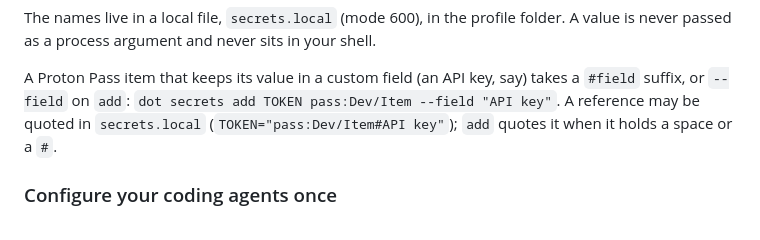
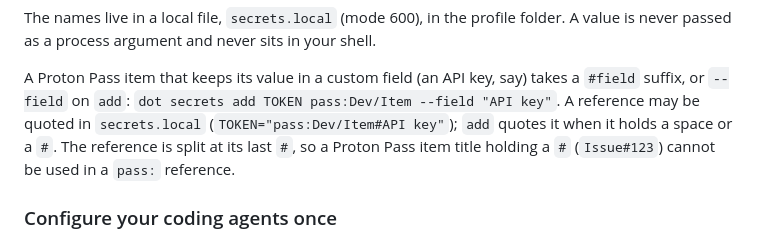
Before and after one commit to fmatsos/dot, a Markdown page: README.md, the part around the change. GitHub-like rendering.

Commit message:
README: a # in a pass title is not supported
Co-Authored-By: Claude Sonnet 5.5 <noreply@anthropic.com>
Claude-Session: https://claude.ai/code/session_015hgatEwx85W5EY8VNUpTJY

```diff
--- a/README.md
+++ b/README.md
@@ -156,7 +156,8 @@ never passed as a process argument and never sits in your shell.
 A Proton Pass item that keeps its value in a custom field (an API key, say) takes a `#field`
 suffix, or `--field` on `add`: `dot secrets add TOKEN pass:Dev/Item --field "API key"`. A reference
 may be quoted in `secrets.local` (`TOKEN="pass:Dev/Item#API key"`); `add` quotes it when it holds a
-space or a `#`.
+space or a `#`. The reference is split at its last `#`, so a Proton Pass item title holding a `#`
+(`Issue#123`) cannot be used in a `pass:` reference.
 
 ### Configure your coding agents once
 
```
